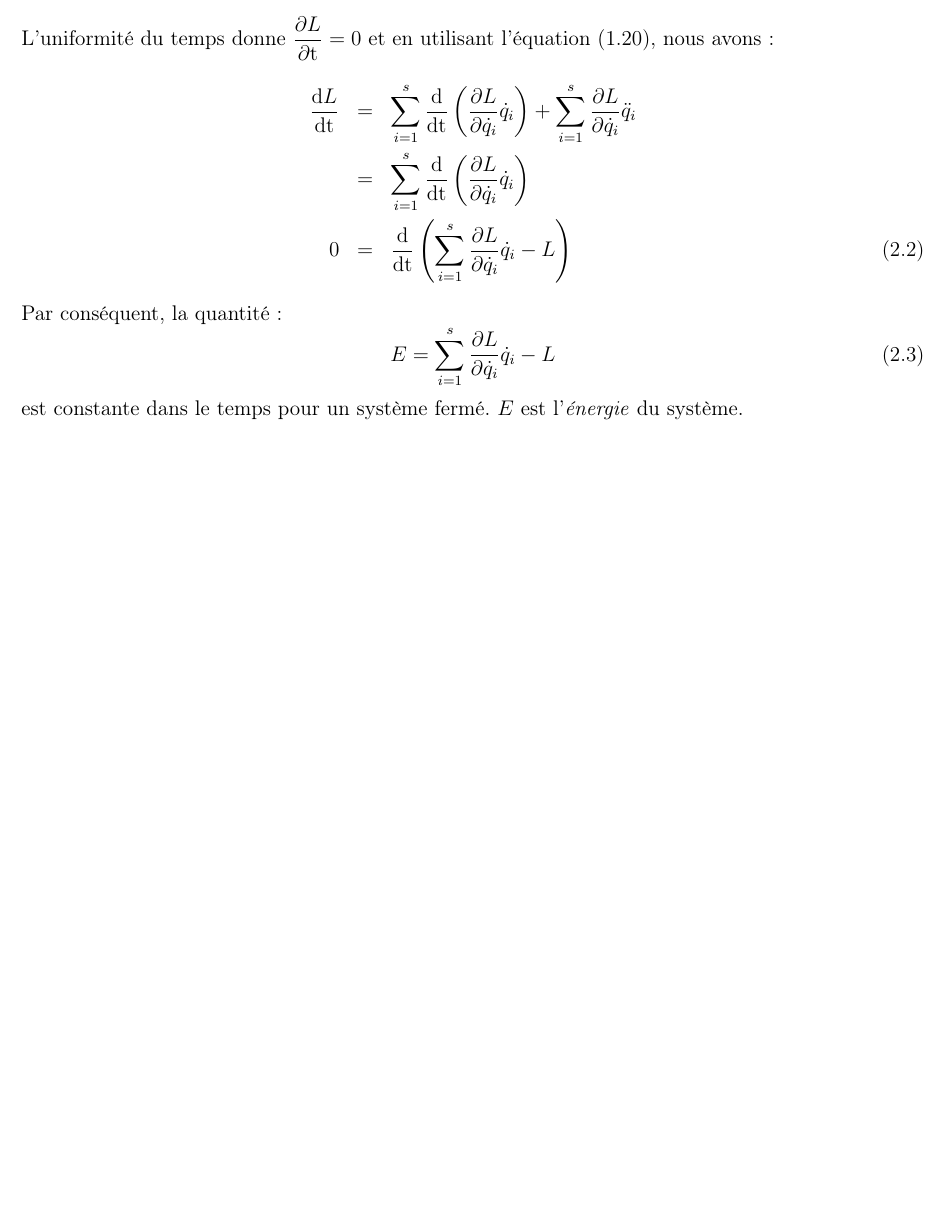
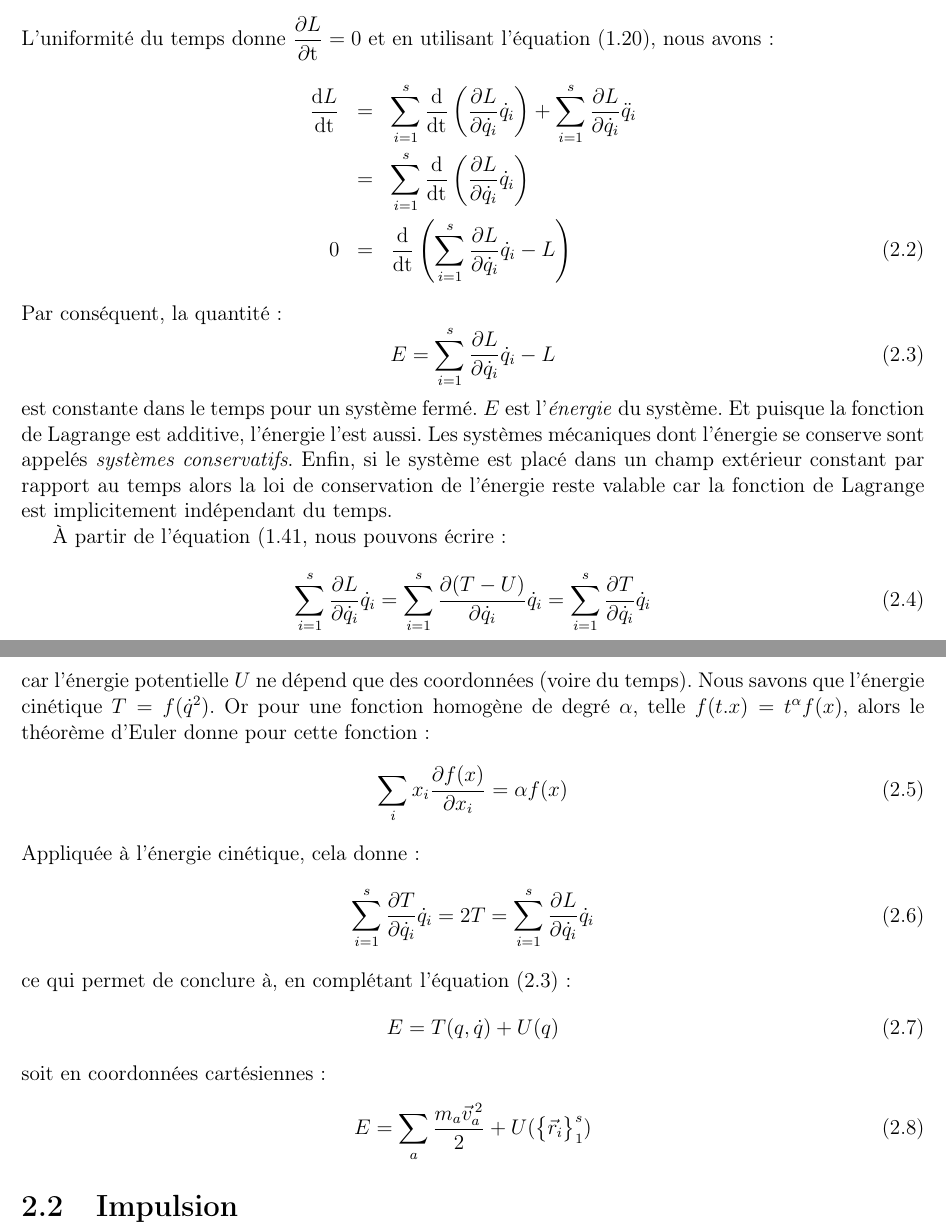
Before and after one commit to SMajerowicz/Physics, a LaTeX document (Mécanique/démonstration.tex, which reads Mécanique/chapters/chapter-02.tex): part of page 12 of 12 before the commit and two parts of pages 12 and 13 of 13 after it, the two joined at a grey line, cut so that both start at the same text, the shorter picture padded with empty space. Compiled offline with pdfLaTeX.

Commit message:
Close energy section

```diff
--- a/Mécanique/chapters/chapter-02.tex
+++ b/Mécanique/chapters/chapter-02.tex
@@ -20,4 +20,28 @@ Par cons\'equent, la quantit\'e :
 \be
 	E = \sum_{i=1}^{s}\dfrac{\partial L}{\partial \dot{q}_{i}}\dot{q}_{i} - L \label{EQ:6_1}
 \ee
-est constante dans le temps pour un syst\`eme ferm\'e. $E$ est l'\emph{\'energie} du syst\`eme.
+est constante dans le temps pour un syst\`eme ferm\'e. $E$ est l'\emph{\'energie} du syst\`eme. Et puisque la fonction de Lagrange est additive, l'\'energie l'est aussi. Les syst\`emes m\'ecaniques dont l'\'energie se conserve sont appel\'es \emph{syst\`emes conservatifs}. Enfin, si le syst\`eme est plac\'e dans un champ ext\'erieur constant par rapport au temps alors la loi de conservation de l'\'energie reste valable car la fonction de Lagrange est implicitement ind\'ependant du temps.
+
+\`A partir de l'\'equation (\ref{EQ:5_1}, nous pouvons \'ecrire :
+\be
+	\sum_{i=1}^{s}\dfrac{\partial L}{\partial\dot{q}_{i}}\dot{q}_{i} = \sum_{i=1}^{s}\dfrac{\partial (T-U)}{\partial\dot{q}_{i}}\dot{q}_{i} = \sum_{i=1}^{s}\dfrac{\partial T}{\partial\dot{q}_{i}}\dot{q}_{i}
+\ee
+car l'\'energie potentielle $U$ ne d\'epend que des coordonn\'ees (voire du temps).
+Nous savons que l'\'energie cin\'etique $T = f(\dot{q}^{2})$. Or pour une fonction homog\`ene de degr\'e $\alpha$, telle $f(t.x) = t^{\alpha}f(x)$, alors le th\'eor\`eme d'Euler donne pour cette fonction :
+\be
+	\sum_{i} x_{i}\dfrac{\partial f(x)}{\partial x_{i}} = \alpha f(x)
+\ee
+Appliqu\'ee \`a l'\'energie cin\'etique, cela donne :
+\be
+	\sum_{i=1}^{s}\dfrac{\partial T}{\partial\dot{q}_{i}}\dot{q}_{i} = 2T = \sum_{i=1}^{s}\dfrac{\partial L}{\partial\dot{q}_{i}}\dot{q}_{i}
+\ee
+ce qui permet de conclure \`a, en compl\'etant l'\'equation (\ref{EQ:6_1}) :
+\be
+	E = T(q,\dot{q}) + U(q) \label{EQ:6_2}
+\ee
+soit en coordonn\'ees cart\'esiennes :
+\be
+	E = \sum_{a}\dfrac{m_{a}\vec{v}_{a}^{\,2}}{2} + U(\begin{Bmatrix}\vec{r}_{i}\end{Bmatrix}_{1}^{s}) \label{EQ:6_3}
+\ee
+
+\section{Impulsion}
```
Also changed, not shown: Mécanique/démonstration.pdf.
